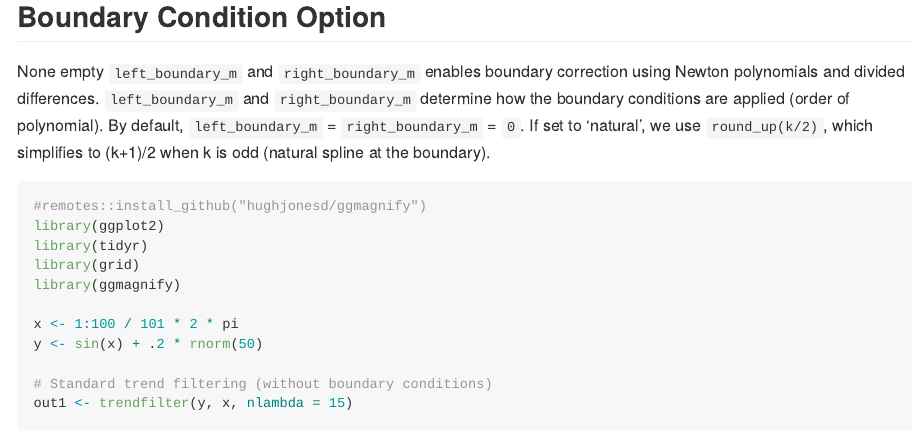
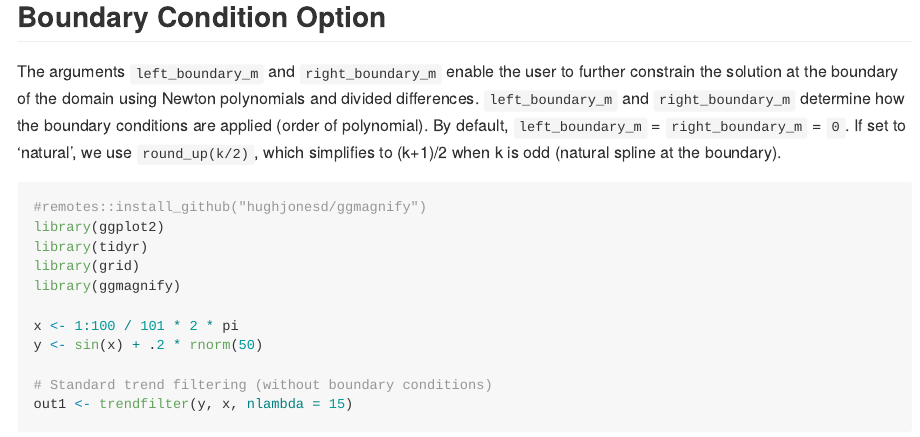
Before and after one commit to zhoumo2716/trendfilter, an R Markdown document (README.Rmd): the page in a window 1100 px wide, from 790 px down. Rendered offline with R 4.5, knitr and Pandoc, with nearby package versions; code that draws random numbers runs with fixed seeds of ours; some code elsewhere in the file could not run offline; badge pictures from the web are left out.

Commit message:
Update README.Rmd
Co-authored-by: Daniel McDonald <dajmcdon@gmail.com>

````diff
--- a/README.Rmd
+++ b/README.Rmd
@@ -47,7 +47,7 @@ plot(out) +
 
 ## Boundary Condition Option
 
-None empty `left_boundary_m` and `right_boundary_m` enables boundary correction using Newton polynomials and divided differences.
+The arguments `left_boundary_m` and `right_boundary_m` enable the user to further constrain the solution at the boundary of the domain using Newton polynomials and divided differences.
 `left_boundary_m` and `right_boundary_m` determine how the boundary conditions are applied (order of polynomial). By default, `left_boundary_m` = `right_boundary_m` = `0`. If set to 'natural', we use `round_up(k/2)`, which simplifies to (k+1)/2 when k is odd (natural spline at the boundary).
 
 ```{r boundary-constraint, warning=FALSE}
````
